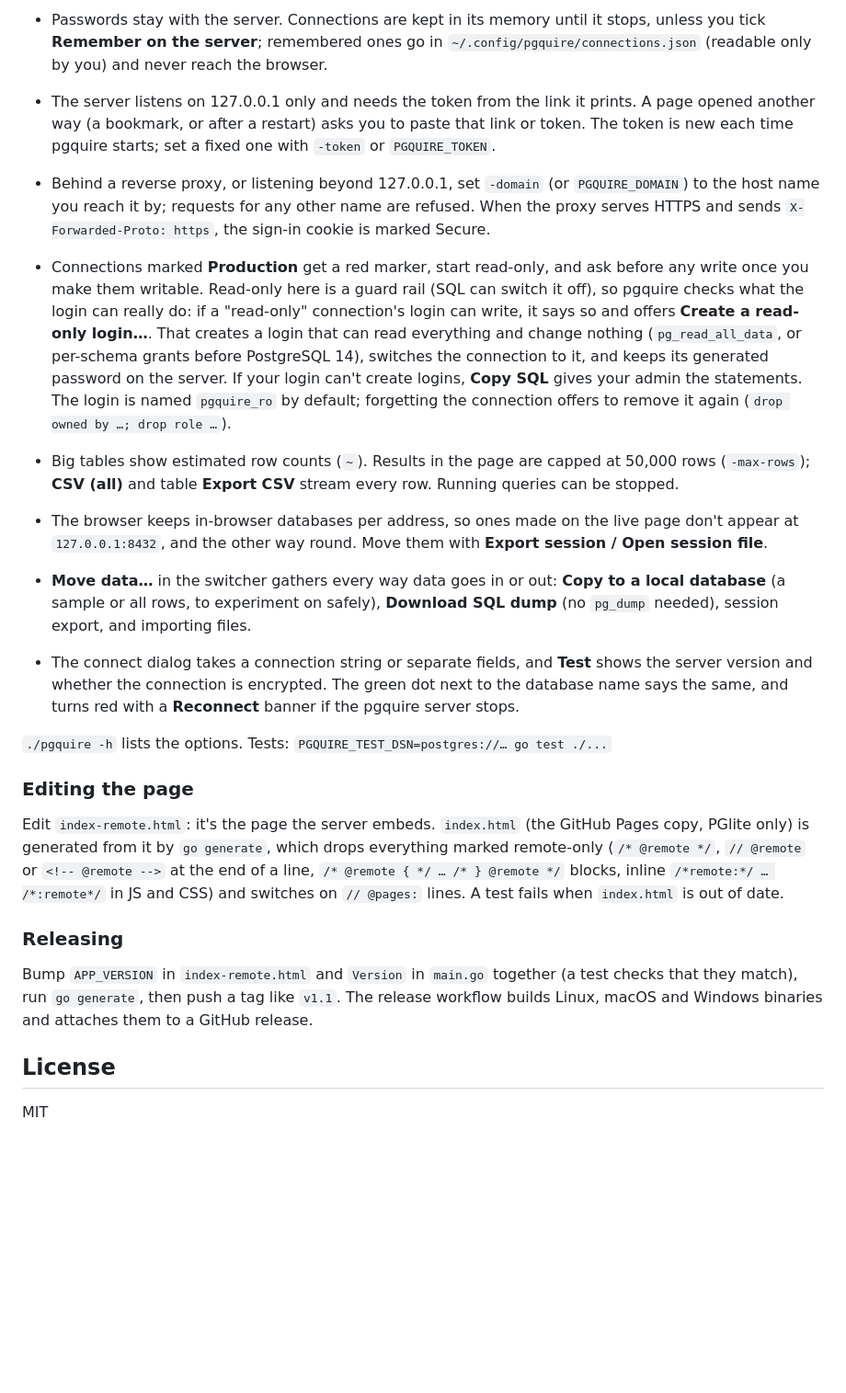
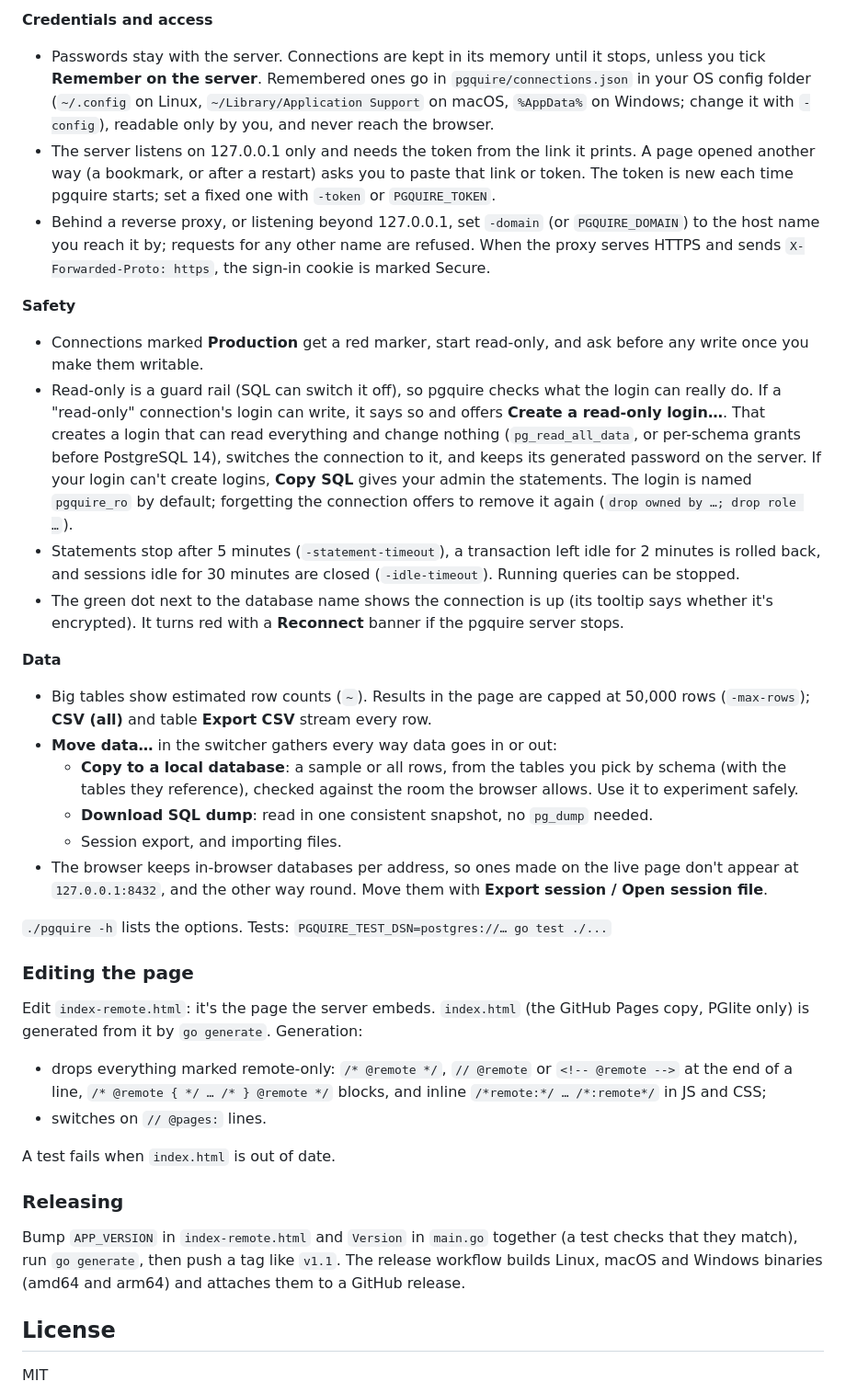
Before and after one commit to abiddotdev/pgquire, a Markdown page: README.md, the part around one of its changes. Shown at 92% size. Drawn GitHub-style; blank space fills up the shorter version.

```diff
--- a/README.md
+++ b/README.md
@@ -33,23 +61,36 @@ Then pick **Connect remote Postgres…** in the database switcher and paste a co
 
-- Passwords stay with the server. Connections are kept in its memory until it stops, unless you tick **Remember on the server**; remembered ones go in `~/.config/pgquire/connections.json` (readable only by you) and never reach the browser.
+**Credentials and access**
+- Passwords stay with the server. Connections are kept in its memory until it stops, unless you tick **Remember on the server**. Remembered ones go in `pgquire/connections.json` in your OS config folder (`~/.config` on Linux, `~/Library/Application Support` on macOS, `%AppData%` on Windows; change it with `-config`), readable only by you, and never reach the browser.
 - The server listens on 127.0.0.1 only and needs the token from the link it prints. A page opened another way (a bookmark, or after a restart) asks you to paste that link or token. The token is new each time pgquire starts; set a fixed one with `-token` or `PGQUIRE_TOKEN`.
 - Behind a reverse proxy, or listening beyond 127.0.0.1, set `-domain` (or `PGQUIRE_DOMAIN`) to the host name you reach it by; requests for any other name are refused. When the proxy serves HTTPS and sends `X-Forwarded-Proto: https`, the sign-in cookie is marked Secure.
-- Connections marked **Production** get a red marker, start read-only, and ask before any write once you make them writable. Read-only here is a guard rail (SQL can switch it off), so pgquire checks what the login can really do: if a "read-only" connection's login can write, it says so and offers **Create a read-only login…**. That creates a login that can read everything and change nothing (`pg_read_all_data`, or per-schema grants before PostgreSQL 14), switches the connection to it, and keeps its generated password on the server. If your login can't create logins, **Copy SQL** gives your admin the statements. The login is named `pgquire_ro` by default; forgetting the connection offers to remove it again (`drop owned by …; drop role …`).
-- Big tables show estimated row counts (`~`). Results in the page are capped at 50,000 rows (`-max-rows`); **CSV (all)** and table **Export CSV** stream every row. Running queries can be stopped.
+
+**Safety**
+- Connections marked **Production** get a red marker, start read-only, and ask before any write once you make them writable.
+- Read-only is a guard rail (SQL can switch it off), so pgquire checks what the login can really do. If a "read-only" connection's login can write, it says so and offers **Create a read-only login…**. That creates a login that can read everything and change nothing (`pg_read_all_data`, or per-schema grants before PostgreSQL 14), switches the connection to it, and keeps its generated password on the server. If your login can't create logins, **Copy SQL** gives your admin the statements. The login is named `pgquire_ro` by default; forgetting the connection offers to remove it again (`drop owned by …; drop role …`).
+- Statements stop after 5 minutes (`-statement-timeout`), a transaction left idle for 2 minutes is rolled back, and sessions idle for 30 minutes are closed (`-idle-timeout`). Running queries can be stopped.
+- The green dot next to the database name shows the connection is up (its tooltip says whether it's encrypted). It turns red with a **Reconnect** banner if the pgquire server stops.
+
+**Data**
+- Big tables show estimated row counts (`~`). Results in the page are capped at 50,000 rows (`-max-rows`); **CSV (all)** and table **Export CSV** stream every row.
+- **Move data…** in the switcher gathers every way data goes in or out:
+  - **Copy to a local database**: a sample or all rows, from the tables you pick by schema (with the tables they reference), checked against the room the browser allows. Use it to experiment safely.
+  - **Download SQL dump**: read in one consistent snapshot, no `pg_dump` needed.
+  - Session export, and importing files.
 - The browser keeps in-browser databases per address, so ones made on the live page don't appear at `127.0.0.1:8432`, and the other way round. Move them with **Export session / Open session file**.
-
-- **Move data…** in the switcher gathers every way data goes in or out: **Copy to a local database** (a sample or all rows, to experiment on safely), **Download SQL dump** (no `pg_dump` needed), session export, and importing files.
-- The connect dialog takes a connection string or separate fields, and **Test** shows the server version and whether the connection is encrypted. The green dot next to the database name says the same, and turns red with a **Reconnect** banner if the pgquire server stops.
 
 `./pgquire -h` lists the options. Tests: `PGQUIRE_TEST_DSN=postgres://… go test ./...`
 
 ### Editing the page
 
-Edit `index-remote.html`: it's the page the server embeds. `index.html` (the GitHub Pages copy, PGlite only) is generated from it by `go generate`, which drops everything marked remote-only (`/* @remote */`, `// @remote` or `<!-- @remote -->` at the end of a line, `/* @remote { */ … /* } @remote */` blocks, inline `/*remote:*/ … /*:remote*/` in JS and CSS) and switches on `// @pages:` lines. A test fails when `index.html` is out of date.
+Edit `index-remote.html`: it's the page the server embeds. `index.html` (the GitHub Pages copy, PGlite only) is generated from it by `go generate`. Generation:
+- drops everything marked remote-only: `/* @remote */`, `// @remote` or `<!-- @remote -->` at the end of a line, `/* @remote { */ … /* } @remote */` blocks, and inline `/*remote:*/ … /*:remote*/` in JS and CSS;
+- switches on `// @pages:` lines.
+
+A test fails when `index.html` is out of date.
 
 ### Releasing
 
-Bump `APP_VERSION` in `index-remote.html` and `Version` in `main.go` together (a test checks that they match), run `go generate`, then push a tag like `v1.1`. The release workflow builds Linux, macOS and Windows binaries and attaches them to a GitHub release.
+Bump `APP_VERSION` in `index-remote.html` and `Version` in `main.go` together (a test checks that they match), run `go generate`, then push a tag like `v1.1`. The release workflow builds Linux, macOS and Windows binaries (amd64 and arm64) and attaches them to a GitHub release.
 
 ## License
 
```
Also changed, not shown: other parts of README.md (+36 -8 lines).
